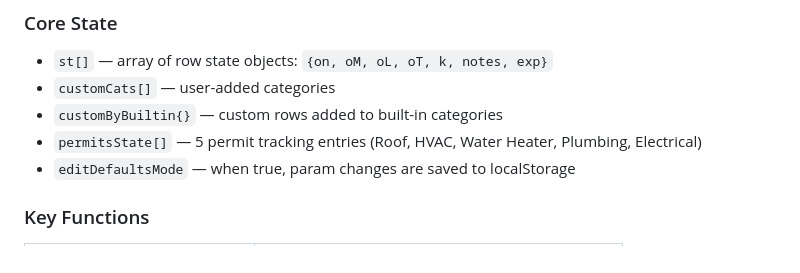
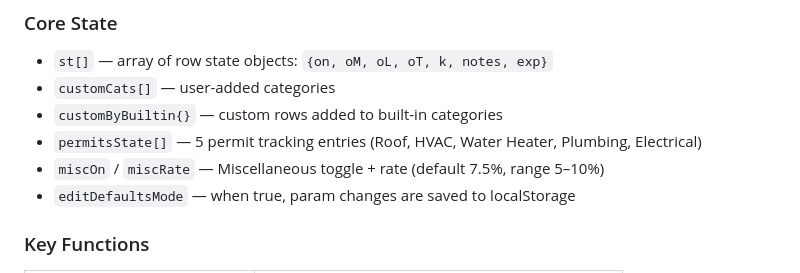
Before and after one commit to gpolitzer/renovation-calculator, a Markdown page: CLAUDE.md, the part around the change. GitHub-like rendering.

Commit message:
CLAUDE.md: document miscOn/miscRate state variables

```diff
--- a/CLAUDE.md
+++ b/CLAUDE.md
@@ -30,6 +30,7 @@ Renovation cost calculator for BRRRR real estate investing. Integrates with Jack
 - `customCats[]` — user-added categories
 - `customByBuiltin{}` — custom rows added to built-in categories
 - `permitsState[]` — 5 permit tracking entries (Roof, HVAC, Water Heater, Plumbing, Electrical)
+- `miscOn` / `miscRate` — Miscellaneous toggle + rate (default 7.5%, range 5–10%)
 - `editDefaultsMode` — when true, param changes are saved to localStorage
 
 ### Key Functions
```
